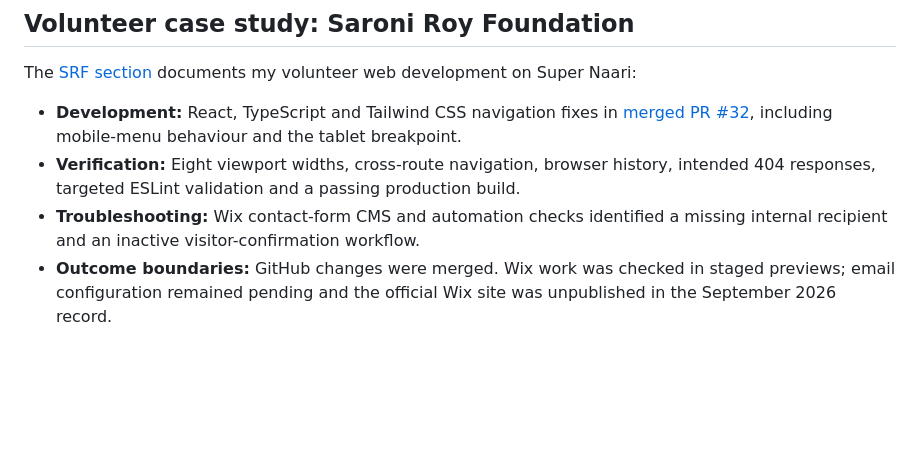
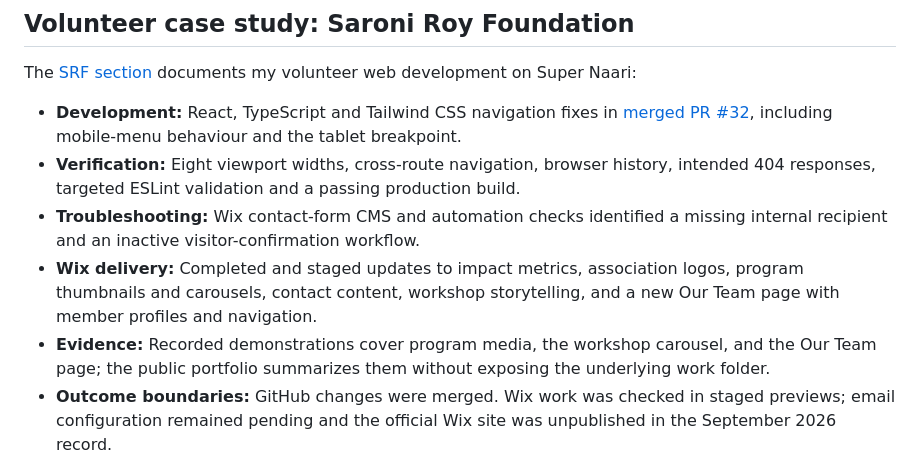
Before and after one commit to Ramisa1231/ramisa-portfolio, a Markdown page: README.md, the part around the change. Rendered like a GitHub page; blank space fills up the shorter version.

Commit message:
docs: document SRF Wix delivery

```diff
--- a/README.md
+++ b/README.md
@@ -51,6 +51,8 @@ The [SRF section](https://ramisa1231.github.io/ramisa-portfolio/#srf) documents
 - **Development:** React, TypeScript and Tailwind CSS navigation fixes in [merged PR #32](https://github.com/Aria622/Saroni-Roy-Foundation/pull/32), including mobile-menu behaviour and the tablet breakpoint.
 - **Verification:** Eight viewport widths, cross-route navigation, browser history, intended 404 responses, targeted ESLint validation and a passing production build.
 - **Troubleshooting:** Wix contact-form CMS and automation checks identified a missing internal recipient and an inactive visitor-confirmation workflow.
+- **Wix delivery:** Completed and staged updates to impact metrics, association logos, program thumbnails and carousels, contact content, workshop storytelling, and a new Our Team page with member profiles and navigation.
+- **Evidence:** Recorded demonstrations cover program media, the workshop carousel, and the Our Team page; the public portfolio summarizes them without exposing the underlying work folder.
 - **Outcome boundaries:** GitHub changes were merged. Wix work was checked in staged previews; email configuration remained pending and the official Wix site was unpublished in the September 2026 record.
 
 The case study summarises the supplied July and September contribution records without publishing support conversations, account details, test submissions or internal configuration identifiers.
```
